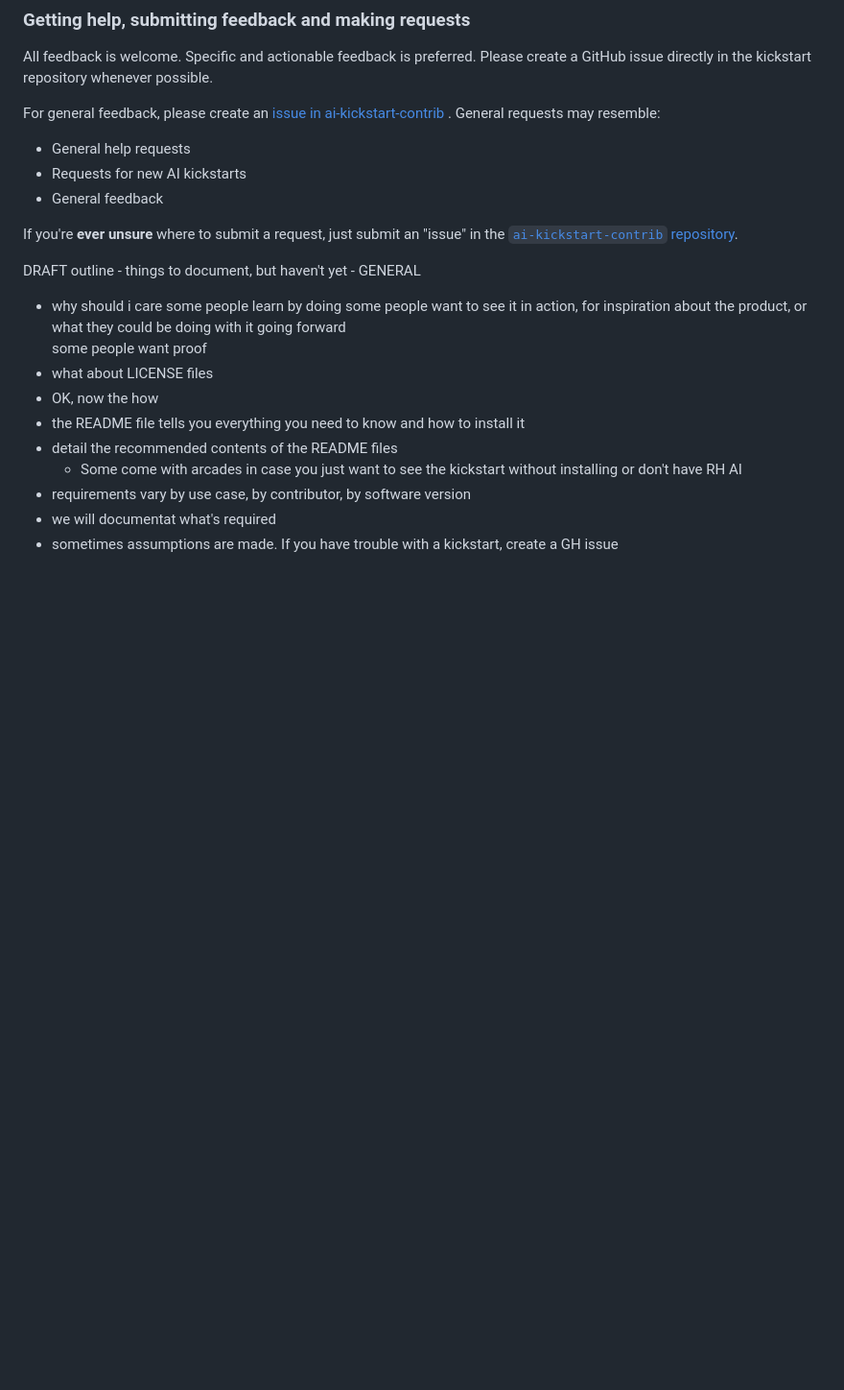
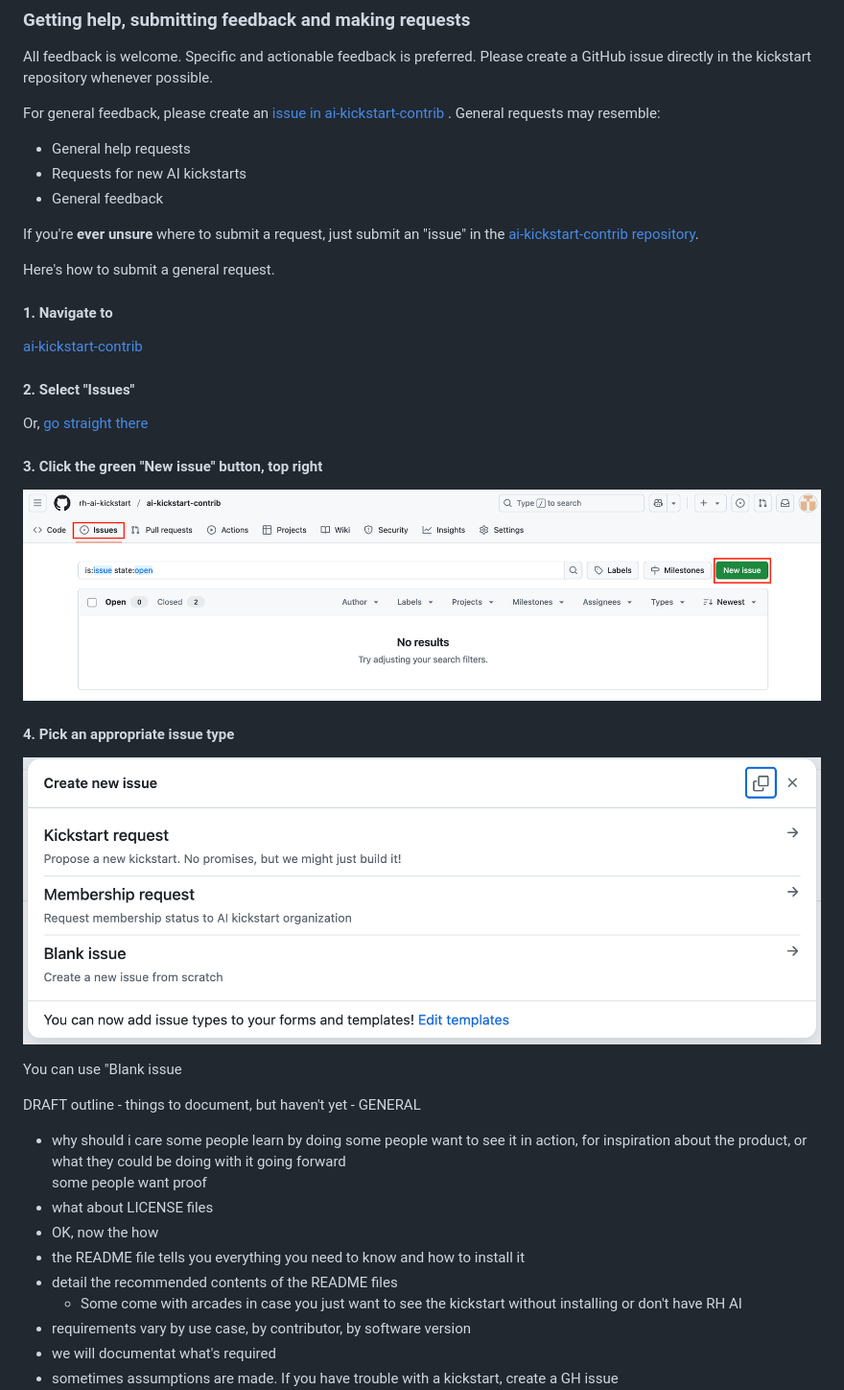
Before and after one commit to rh-ai-quickstart/ai-quickstart-contrib, a Markdown page: user-guide.md, the part around one of its changes. Shown at 96% size. Rendered like a GitHub page; pictures changed too: assets/images/rh-ai-kickstart-contrib-issues.png (added), assets/images/rh-ai-kickstart-contrib-new-issue.png (added); blank space fills up the shorter version.

Commit message:
contrib repo documentation

```diff
--- a/user-guide.md
+++ b/user-guide.md
@@ -60,9 +60,26 @@ For general feedback, please create an
 * General feedback
 
 If you're **ever unsure** where to submit a request, just submit an "issue" in the
-[`ai-kickstart-contrib` repository](https://github.com/rh-ai-kickstart/ai-kickstart-contrib/issues).
+[ai-kickstart-contrib repository](https://github.com/rh-ai-kickstart/ai-kickstart-contrib/issues).
 
+Here's how to submit a general request.
 
+#### 1. Navigate to
+[ai-kickstart-contrib](https://github.com/rh-ai-kickstart/ai-kickstart-contrib/tree/main)
+
+#### 2. Select "Issues"
+
+Or, [go straight there](https://github.com/rh-ai-kickstart/ai-kickstart-contrib/issues)
+
+#### 3. Click the green "New issue" button, top right
+
+![rh-ai-kickstart-contrib-issues.png](assets/images/rh-ai-kickstart-contrib-issues.png)
+
+#### 4. Pick an appropriate issue type
+
+![rh-ai-kickstart-contrib-new-issue.png](assets/images/rh-ai-kickstart-contrib-new-issue.png)
+
+You can use "Blank issue
 
 DRAFT outline - things to document, but haven't yet -
 GENERAL
```
Also changed, not shown: other parts of user-guide.md (+3 -3 lines), README.md (+1 -1 lines), 1 other file.
